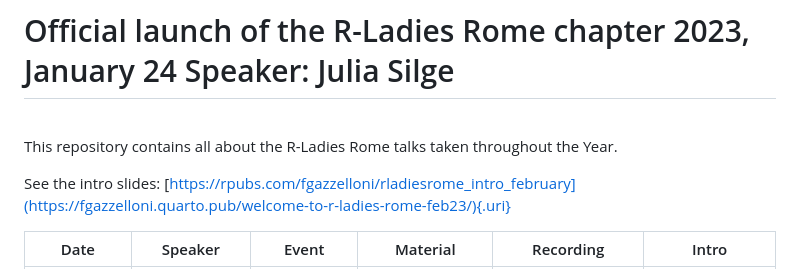
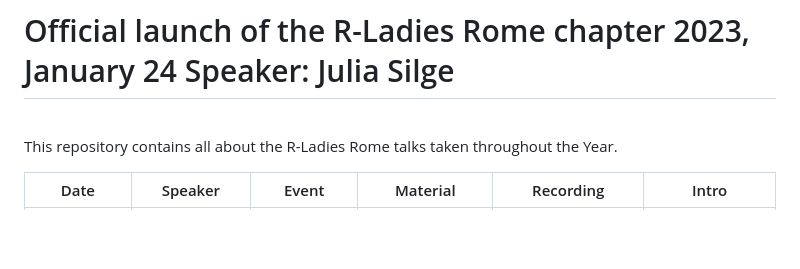
Before and after one commit to rladies/meetup-presentations_rome, a Markdown page: events/2023/README.md, the part around the change. Drawn GitHub-style; blank space fills up the shorter version.

```diff
--- a/events/2023/README.md
+++ b/events/2023/README.md
@@ -3,8 +3,6 @@
 <br>
 
 This repository contains all about the R-Ladies Rome talks taken throughout the Year.
-
-See the intro slides: [https://rpubs.com/fgazzelloni/rladiesrome_intro_february](https://fgazzelloni.quarto.pub/welcome-to-r-ladies-rome-feb23/){.uri}
 
 | Date        | Speaker                                                      | Event                                                                                | Material                                                                             | Recording                                                                                                       | Intro                                                                                      |
 |------------|------------|------------|------------|------------|------------|
```
